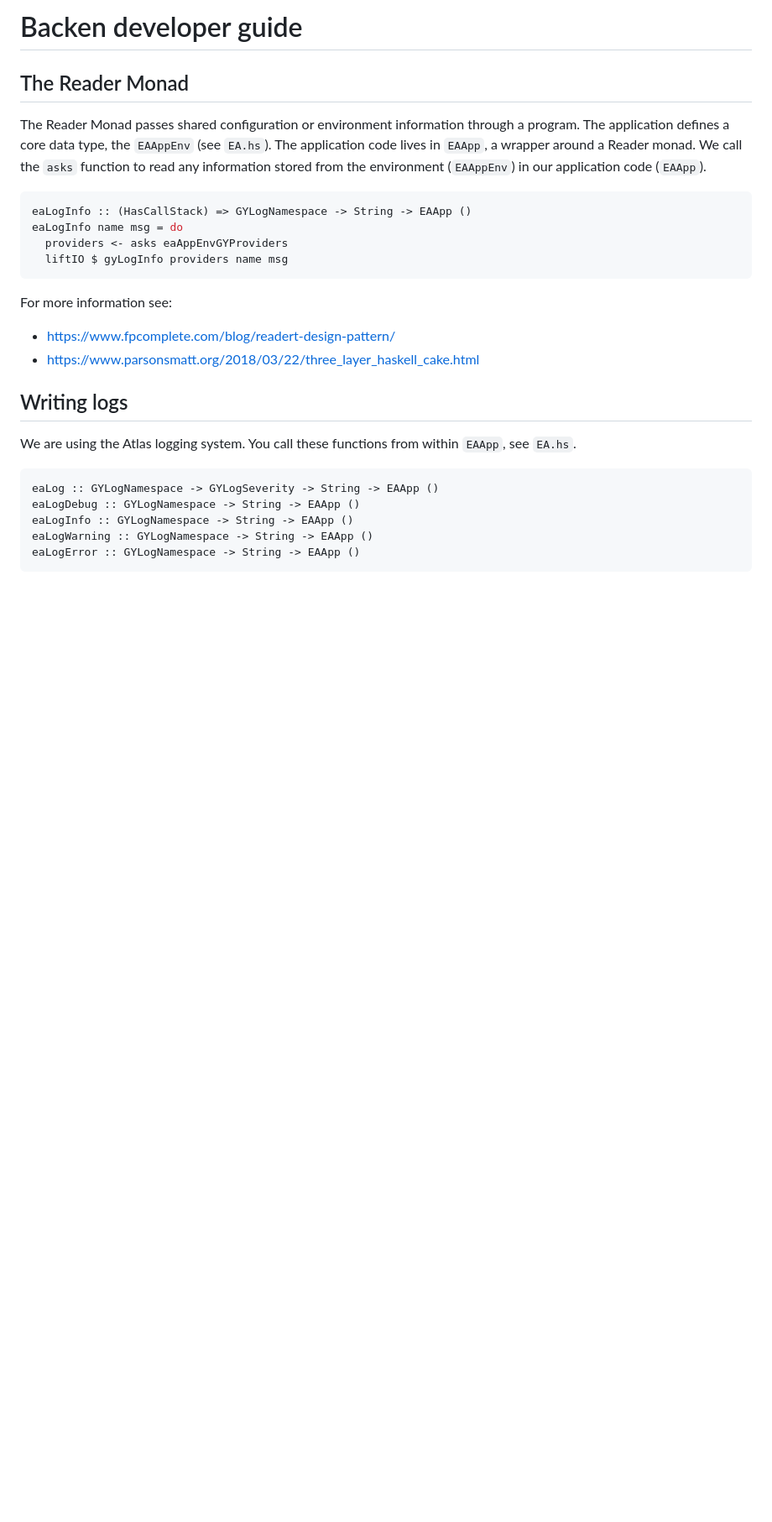
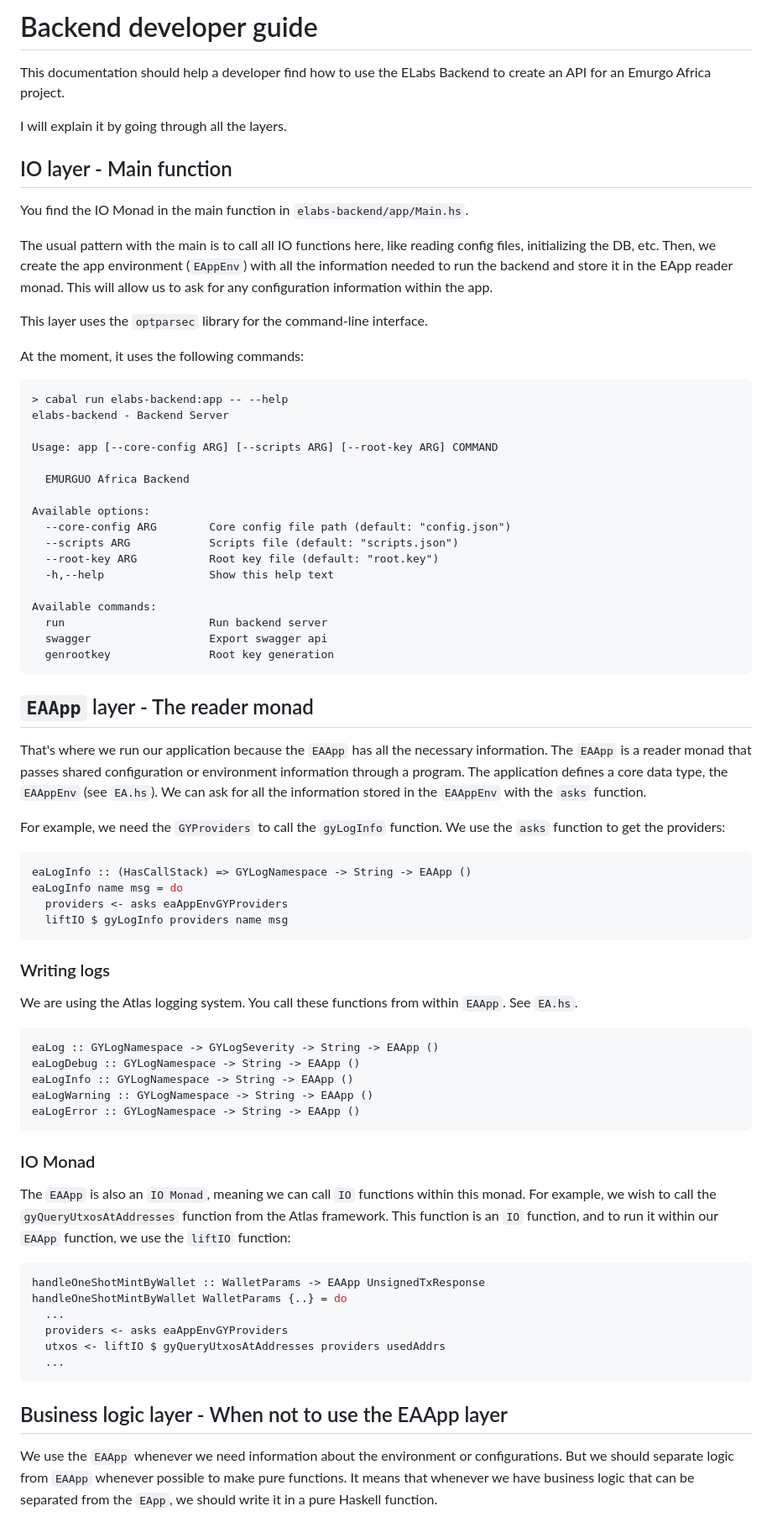
Before and after one commit to EA-Emurgo-Labs/elabs-backend, a Markdown page: docs/dev-guide.md, the part around one of its changes. Shown at 84% size. GitHub-like rendering; blank space fills up the shorter version.

Commit message:
Dev guide adjustments

````diff
--- a/docs/dev-guide.md
+++ b/docs/dev-guide.md
@@ -1,10 +1,47 @@
-# Backen developer guide
+# Backend developer guide
 
-## The Reader Monad
-The Reader Monad passes shared configuration or environment information through a program.
+This documentation should help a developer find how to use the ELabs Backend to create an API for an Emurgo Africa project.
+
+I will explain it by going through all the layers.
+
+
+## IO layer - Main function
+You find the IO Monad in the main function in `elabs-backend/app/Main.hs`.
+
+The usual pattern with the main is to call all IO functions here, like reading config files, initializing the DB, etc. Then, we create the app environment (`EAppEnv`) with all the information needed to run the backend and store it in the EApp reader monad.
+This will allow us to ask for any configuration information within the app.
+
+This layer uses the `optparsec` library for the command-line interface.
+
+At the moment, it uses the following commands:
+
+```
+> cabal run elabs-backend:app -- --help
+elabs-backend - Backend Server
+
+Usage: app [--core-config ARG] [--scripts ARG] [--root-key ARG] COMMAND
+
+  EMURGUO Africa Backend
+
+Available options:
+  --core-config ARG        Core config file path (default: "config.json")
+  --scripts ARG            Scripts file (default: "scripts.json")
+  --root-key ARG           Root key file (default: "root.key")
+  -h,--help                Show this help text
+
+Available commands:
+  run                      Run backend server
+  swagger                  Export swagger api
+  genrootkey               Root key generation
+```
+
+## `EAApp` layer - The reader monad
+That's where we run our application because the `EAApp` has all the necessary information.
+The `EAApp` is a reader monad that passes shared configuration or environment information through a program.
 The application defines a core data type, the `EAAppEnv` (see `EA.hs`).
-The application code lives in `EAApp`, a wrapper around a Reader monad.
-We call the `asks` function to read any information stored from the environment (`EAAppEnv`) in our application code (`EAApp`).
+We can ask for all the information stored in the `EAAppEnv` with the `asks` function.
+
+For example, we need the `GYProviders` to call the `gyLogInfo` function. We use the `asks` function to get the providers:
 
 ```haskell
 eaLogInfo :: (HasCallStack) => GYLogNamespace -> String -> EAApp ()
@@ -13,13 +50,9 @@ eaLogInfo name msg = do
   liftIO $ gyLogInfo providers name msg
 ```
 
-For more information see:
-* https://www.fpcomplete.com/blog/readert-design-pattern/
-* https://www.parsonsmatt.org/2018/03/22/three_layer_haskell_cake.html
+### Writing logs
 
-## Writing logs
-
-We are using the Atlas logging system. You call these functions from within `EAApp`, see `EA.hs`.
+We are using the Atlas logging system. You call these functions from within `EAApp`. See `EA.hs`.
 
 ```haskell
 eaLog :: GYLogNamespace -> GYLogSeverity -> String -> EAApp ()
@@ -29,3 +62,21 @@ eaLogWarning :: GYLogNamespace -> String -> EAApp ()
 eaLogError :: GYLogNamespace -> String -> EAApp ()
 ```
 
+### IO Monad
+The `EAApp` is also an `IO Monad`, meaning we can call `IO` functions within this monad. For example, we wish to call the `gyQueryUtxosAtAddresses` function from the Atlas framework.
+This function is an `IO` function, and to run it within our `EAApp` function, we use the `liftIO` function:
+
+```haskell
+handleOneShotMintByWallet :: WalletParams -> EAApp UnsignedTxResponse
+handleOneShotMintByWallet WalletParams {..} = do
+  ...
+  providers <- asks eaAppEnvGYProviders
+  utxos <- liftIO $ gyQueryUtxosAtAddresses providers usedAddrs
+  ...
+```
+
+## Business logic layer - When not to use the EAApp layer
+We use the `EAApp` whenever we need information about the environment or configurations.
+But we should separate logic from `EAApp` whenever possible to make pure functions.
+It means that whenever we have business logic that can be separated from the `EApp`, we should write it in a pure Haskell function.
+
````
Also changed, not shown: other parts of docs/dev-guide.md (+51 -20 lines).
